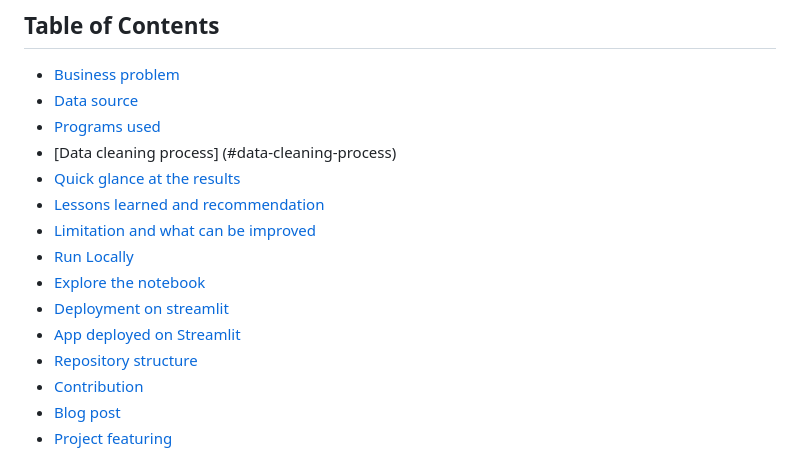
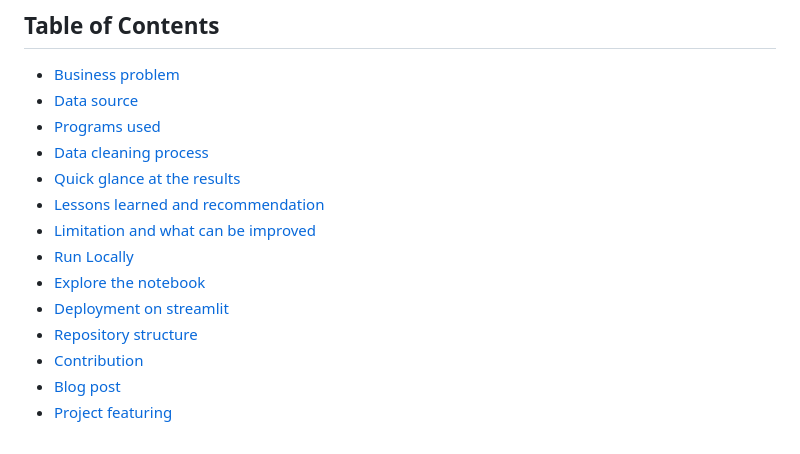
Before and after one commit to kennylam365/Data-Analytics-Portfolio, a Markdown page: README.md, the part around the change. GitHub-like rendering.

```diff
--- a/README.md
+++ b/README.md
@@ -28,14 +28,13 @@ Badge [source](https://shields.io/)
   - [Business problem](#business-problem)
   - [Data source](#data-source)
   - [Programs used](#programs-used)
-  - [Data cleaning process] (#data-cleaning-process)
+  - [Data cleaning process](#data-cleaning-process)
   - [Quick glance at the results](#quick-glance-at-the-results)
   - [Lessons learned and recommendation](#lessons-learned-and-recommendation)
   - [Limitation and what can be improved](#limitation-and-what-can-be-improved)
   - [Run Locally](#run-locally)
   - [Explore the notebook](#explore-the-notebook)
   - [Deployment on streamlit](#deployment-on-streamlit)
-  - [App deployed on Streamlit](#app-deployed-on-streamlit)
   - [Repository structure](#repository-structure)
   - [Contribution](#contribution)
   - [Blog post](#blog-post)
```
